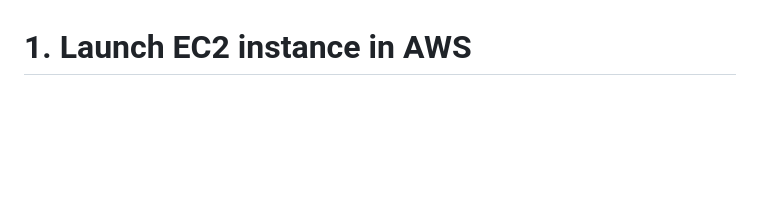
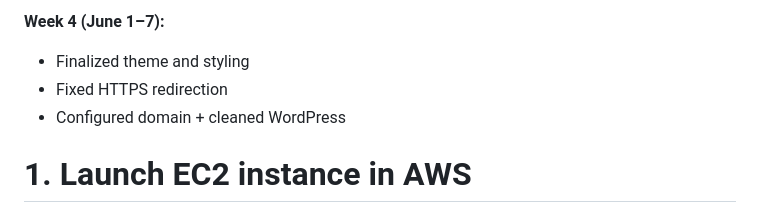
Before and after one commit to 35505126/Jadey-s-Bakery-, a Markdown page: README.md, the part around one of its changes. Drawn GitHub-style; blank space fills up the shorter version.

```diff
--- a/README.md
+++ b/README.md
@@ -13,3 +31,7 @@ The aim of the project is to create a IaaS that enables multifaceted usage withi
+**Week 4 (June 1–7):**
+- Finalized theme and styling
+- Fixed HTTPS redirection
+- Configured domain + cleaned WordPress
 
 # 1. Launch EC2 instance in AWS
 - Launch an instance in Asia Pacific (Singapore).
```
Also changed, not shown: other parts of README.md (+18 -0 lines).
